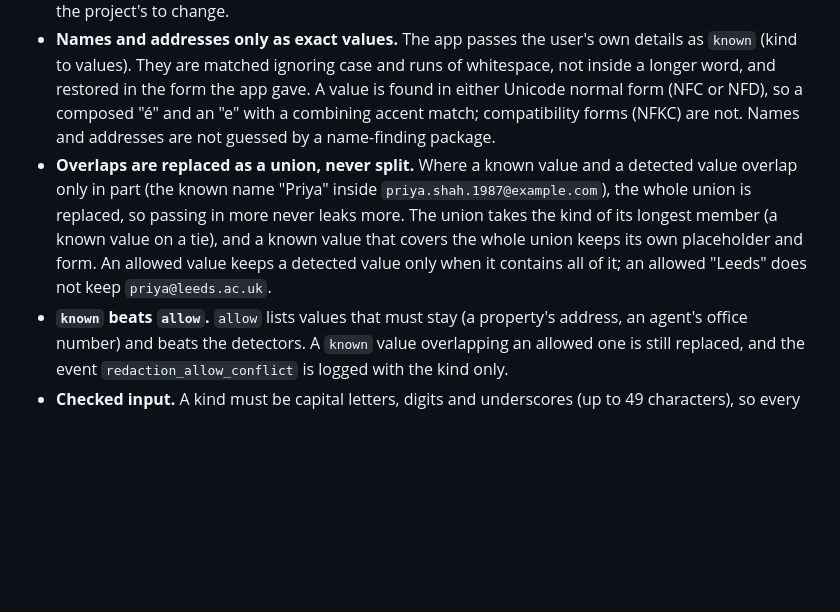
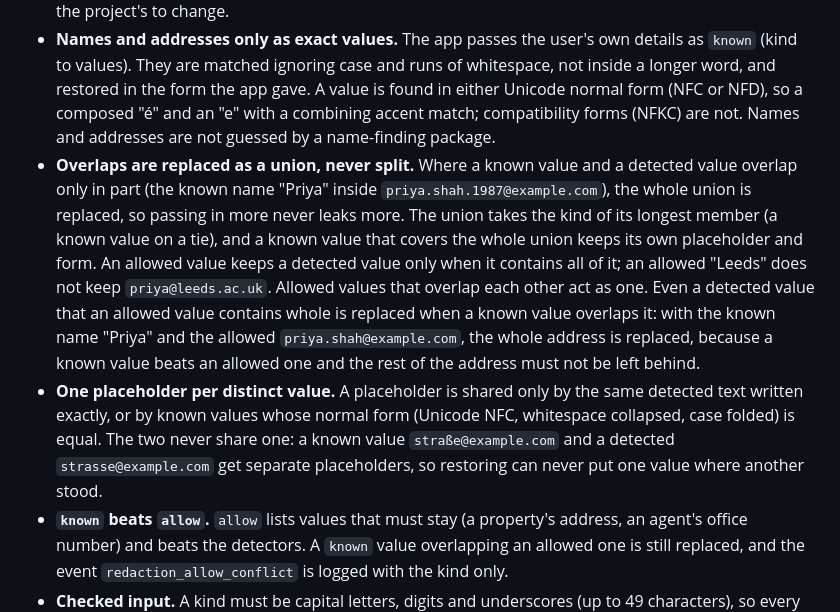
Before and after one commit to olaheavy-dev/house-template-fastapi, a Markdown page: docs/decisions/0006-personal-data-redaction-in-the-core.md, the part around the change. Rendered like a GitHub page; blank space fills up the shorter version.

Commit message:
docs: 0006 states the allow exemption and the placeholder key rules (#78)

```diff
--- a/docs/decisions/0006-personal-data-redaction-in-the-core.md
+++ b/docs/decisions/0006-personal-data-redaction-in-the-core.md
@@ -22,7 +22,8 @@ What the official sources say (fetched 9 Nov 2026; nothing beyond them is claime
 - **What it does.** `Redactor.redact(texts)` replaces matches across the whole outgoing message list with placeholders `[KIND_n]` and returns the texts, a mapping from placeholder to original and a count per kind. `restore(text, mapping)` and `StreamRestorer` put originals back into an answer or a stream. The scope for a request is set with `async with redaction_scope(known=..., allow=...)` and held in a context variable, never in call metadata (which a tracer records).
 - **Default set (narrow, on by default).** EMAIL; PHONE (UK formats starting 01, 02, 03 or 07, and +44; not straight after a digit and a hyphen or space, so a reference or an amount is left alone, except after a digit and a space when the number is written in a standard UK grouping, as in "Flat 2 07700 900123"; and not before more digits, except a count or house number of one to three digits, or another phone number); NINO (two letters, six digits, a final letter A to D, in upper case or in lower case straight after the digits; the prefix is not validated, so it errs towards removing); IBAN (GB layout, checksum not required); SORT_CODE (six digits, with hyphens, spaces or none) and ACCOUNT (eight digits, or two groups of four), each only with "sort code" or "account"/"acc" in the 30 characters before; CARD (13 to 19 digits in one run, or grouped 4-4-4-4 or Amex 4-6-5, or 4-4-4-4 with a last group of one to three digits, passing the Luhn check and starting like an issuer's range; not one repeated digit; an expiry date or a security code after the number is left in the text); NHS (10 digits that pass modulus 11, with "NHS" in the 30 characters before); DOB (a date, with "date of birth", "DOB" or "born" in the 30 characters before). Every pattern must run in linear time. The kinds and the code are the project's to change.
 - **Names and addresses only as exact values.** The app passes the user's own details as `known` (kind to values). They are matched ignoring case and runs of whitespace, not inside a longer word, and restored in the form the app gave. A value is found in either Unicode normal form (NFC or NFD), so a composed "é" and an "e" with a combining accent match; compatibility forms (NFKC) are not. Names and addresses are not guessed by a name-finding package.
-- **Overlaps are replaced as a union, never split.** Where a known value and a detected value overlap only in part (the known name "Priya" inside `priya.shah.1987@example.com`), the whole union is replaced, so passing in more never leaks more. The union takes the kind of its longest member (a known value on a tie), and a known value that covers the whole union keeps its own placeholder and form. An allowed value keeps a detected value only when it contains all of it; an allowed "Leeds" does not keep `priya@leeds.ac.uk`.
+- **Overlaps are replaced as a union, never split.** Where a known value and a detected value overlap only in part (the known name "Priya" inside `priya.shah.1987@example.com`), the whole union is replaced, so passing in more never leaks more. The union takes the kind of its longest member (a known value on a tie), and a known value that covers the whole union keeps its own placeholder and form. An allowed value keeps a detected value only when it contains all of it; an allowed "Leeds" does not keep `priya@leeds.ac.uk`. Allowed values that overlap each other act as one. Even a detected value that an allowed value contains whole is replaced when a known value overlaps it: with the known name "Priya" and the allowed `priya.shah@example.com`, the whole address is replaced, because a known value beats an allowed one and the rest of the address must not be left behind.
+- **One placeholder per distinct value.** A placeholder is shared only by the same detected text written exactly, or by known values whose normal form (Unicode NFC, whitespace collapsed, case folded) is equal. The two never share one: a known value `straße@example.com` and a detected `strasse@example.com` get separate placeholders, so restoring can never put one value where another stood.
 - **`known` beats `allow`.** `allow` lists values that must stay (a property's address, an agent's office number) and beats the detectors. A `known` value overlapping an allowed one is still replaced, and the event `redaction_allow_conflict` is logged with the kind only.
 - **Checked input.** A kind must be capital letters, digits and underscores (up to 49 characters), so every placeholder written is one the restore step reads; a bad kind in a scope, a detector or a returned span is refused (the first two at set-up, the last fails closed). A detector span must lie inside the text and not be empty, or the call fails closed. A single string where a list is expected (`texts`, `allow`, a known value list) raises `TypeError` instead of being read one character at a time.
 - **Numbers stay stable.** A placeholder's number is fixed by first appearance across the whole message list, and the same string always gets the same placeholder, so earlier messages keep their text as the history grows (the provider's prompt cache keeps matching). Numbers that already appear literally in the input are skipped, and a literal placeholder the model echoes back is never restored.
```
